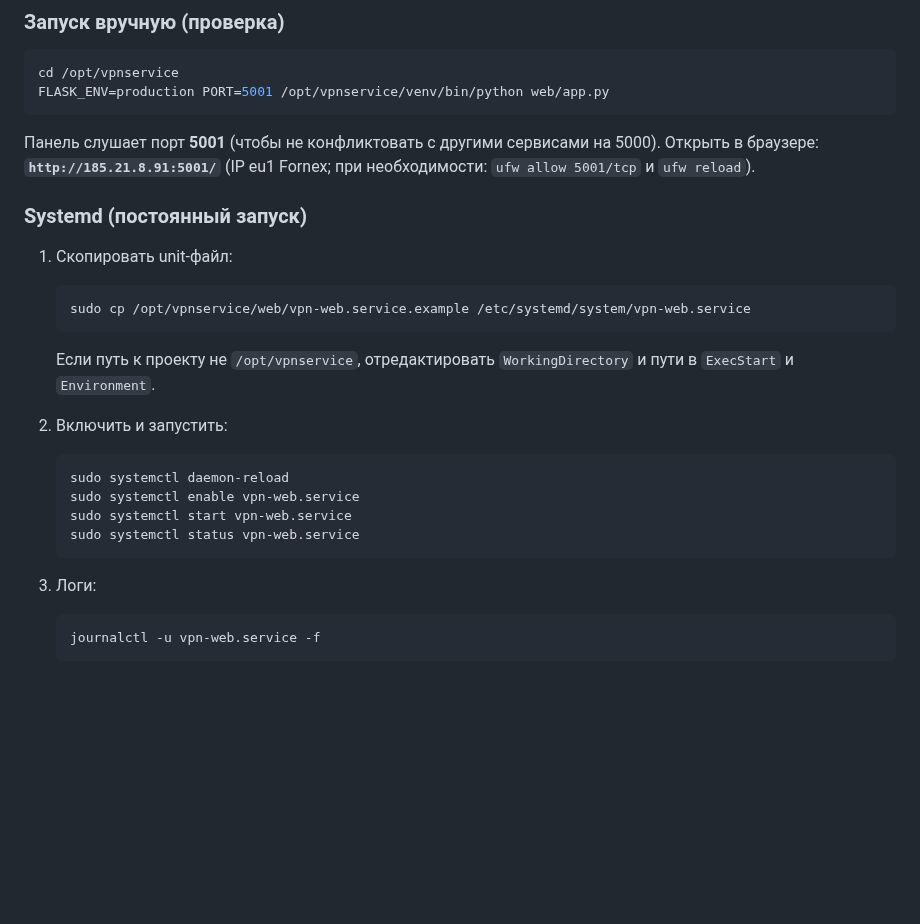
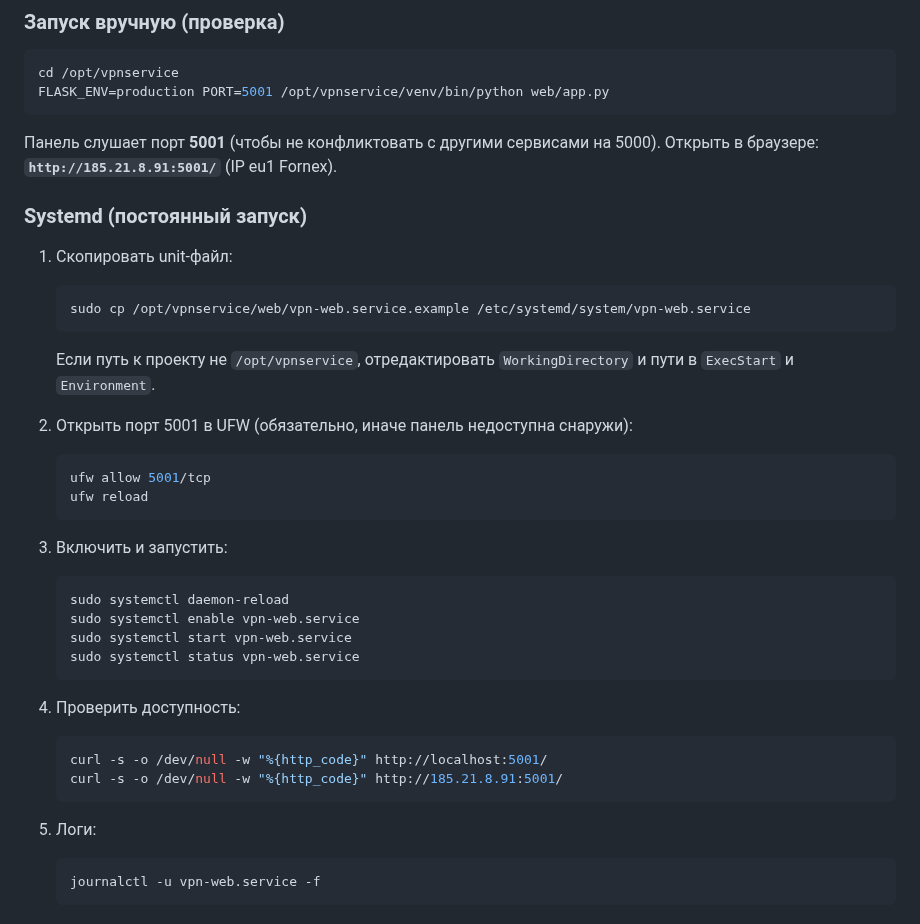
Before and after one commit to nikkronos/vpnservice, a Markdown page: docs/deployment.md, the part around the change. GitHub-like rendering; blank space fills up the shorter version.

Commit message:
fix: make ufw 5001/tcp step mandatory in web panel deploy docs
Made-with: Cursor

````diff
--- a/docs/deployment.md
+++ b/docs/deployment.md
@@ -344,7 +344,7 @@ cd /opt/vpnservice
 FLASK_ENV=production PORT=5001 /opt/vpnservice/venv/bin/python web/app.py
 ```
 
-Панель слушает порт **5001** (чтобы не конфликтовать с другими сервисами на 5000). Открыть в браузере: **`http://185.21.8.91:5001/`** (IP eu1 Fornex; при необходимости: `ufw allow 5001/tcp` и `ufw reload`).
+Панель слушает порт **5001** (чтобы не конфликтовать с другими сервисами на 5000). Открыть в браузере: **`http://185.21.8.91:5001/`** (IP eu1 Fornex).
 
 ### Systemd (постоянный запуск)
 
@@ -354,7 +354,13 @@ FLASK_ENV=production PORT=5001 /opt/vpnservice/venv/bin/python web/app.py
    ```
    Если путь к проекту не `/opt/vpnservice`, отредактировать `WorkingDirectory` и пути в `ExecStart` и `Environment`.
 
-2. Включить и запустить:
+2. Открыть порт 5001 в UFW (обязательно, иначе панель недоступна снаружи):
+   ```bash
+   ufw allow 5001/tcp
+   ufw reload
+   ```
+
+3. Включить и запустить:
    ```bash
    sudo systemctl daemon-reload
    sudo systemctl enable vpn-web.service
@@ -362,7 +368,13 @@ FLASK_ENV=production PORT=5001 /opt/vpnservice/venv/bin/python web/app.py
    sudo systemctl status vpn-web.service
    ```
 
-3. Логи:
+4. Проверить доступность:
+   ```bash
+   curl -s -o /dev/null -w "%{http_code}" http://localhost:5001/
+   curl -s -o /dev/null -w "%{http_code}" http://185.21.8.91:5001/
+   ```
+
+5. Логи:
    ```bash
    journalctl -u vpn-web.service -f
    ```
````
Also changed, not shown: SESSION_SUMMARY_2026-04-12.md (added, +33 -0 lines).
